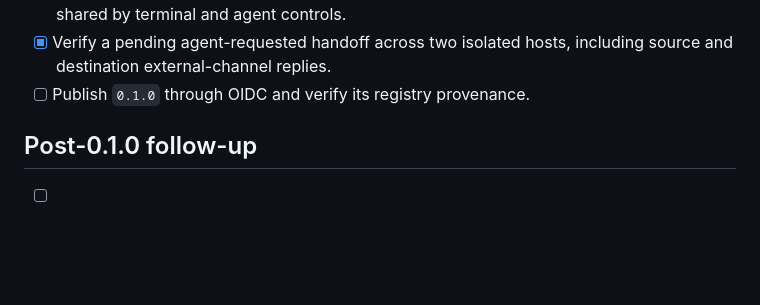
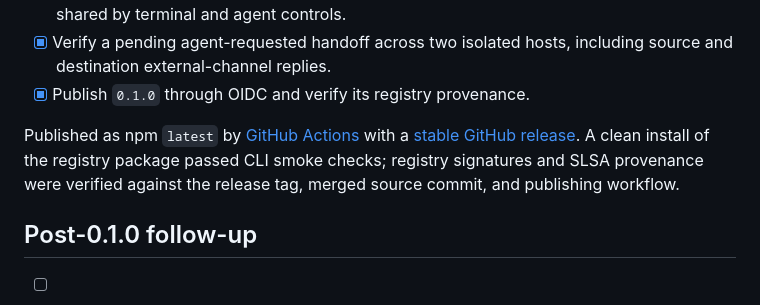
Before and after one commit to TylerLeonhardt/ahp-channels, a Markdown page: SHIPPING.md, the part around the change. GitHub-like rendering; blank space fills up the shorter version.

Commit message:
Record verified 0.1.0 publication
Confirm GitHub Actions publication, npm latest, a clean registry install, and matching signed provenance. Keep the explicitly deferred soak follow-up open.

Co-authored-by: Copilot <223556219+Copilot@users.noreply.github.com>
Copilot-Session: b0ae91ea-b267-42ca-ac6d-4be22fc15f92

```diff
--- a/SHIPPING.md
+++ b/SHIPPING.md
@@ -60,7 +60,14 @@ shorter automated or onboarding checks.
       host/session/chat handoff shared by terminal and agent controls.
 - [x] Verify a pending agent-requested handoff across two isolated hosts,
       including source and destination external-channel replies.
-- [ ] Publish `0.1.0` through OIDC and verify its registry provenance.
+- [x] Publish `0.1.0` through OIDC and verify its registry provenance.
+
+Published as npm `latest` by
+[GitHub Actions](https://github.com/TylerLeonhardt/ahp-channels/actions/runs/35183972812)
+with a [stable GitHub release](https://github.com/TylerLeonhardt/ahp-channels/releases/tag/v0.1.0).
+A clean install of the registry package passed CLI smoke checks; registry
+signatures and SLSA provenance were verified against the release tag, merged
+source commit, and publishing workflow.
 
 ## Post-0.1.0 follow-up
 
```
